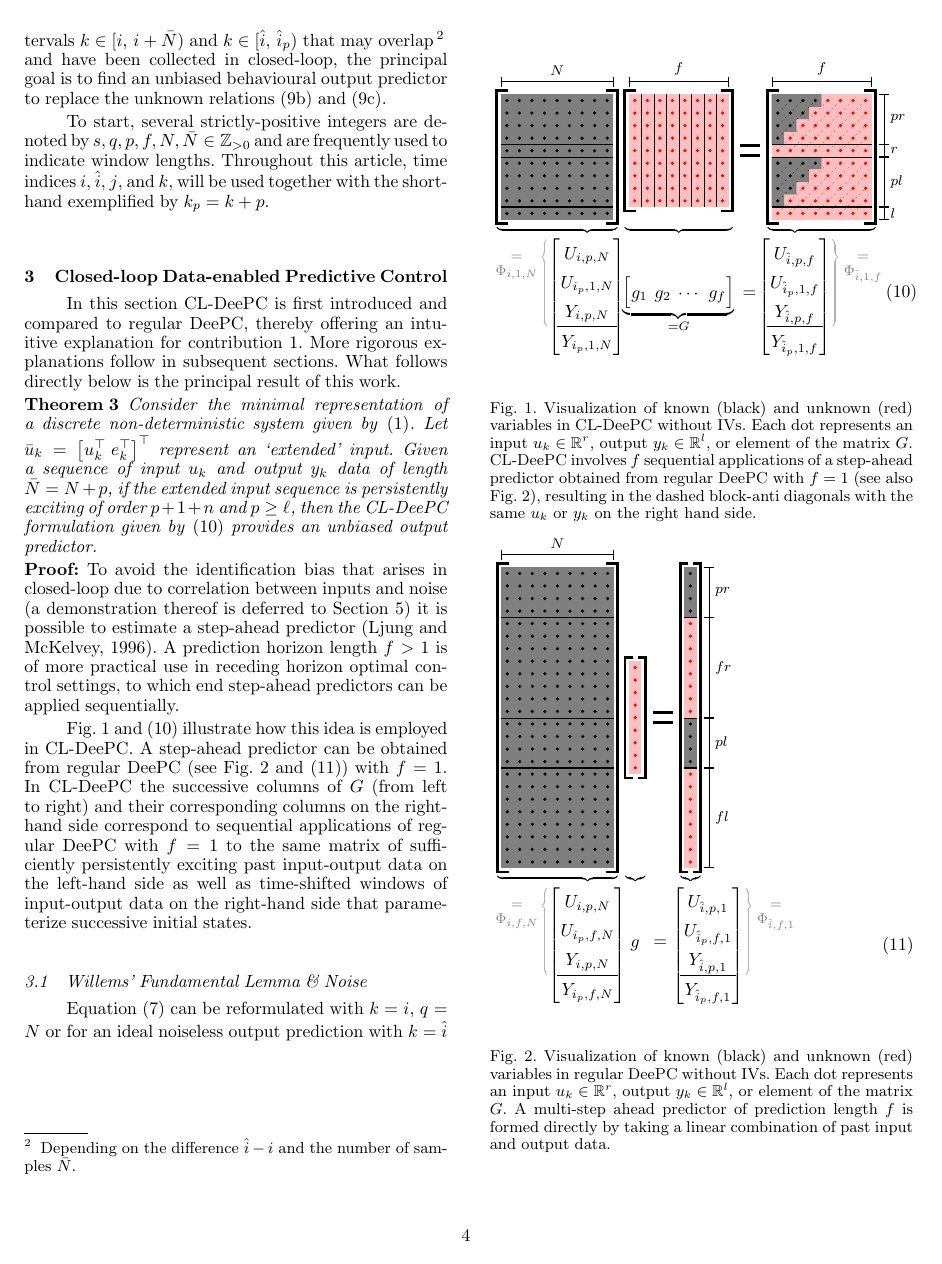
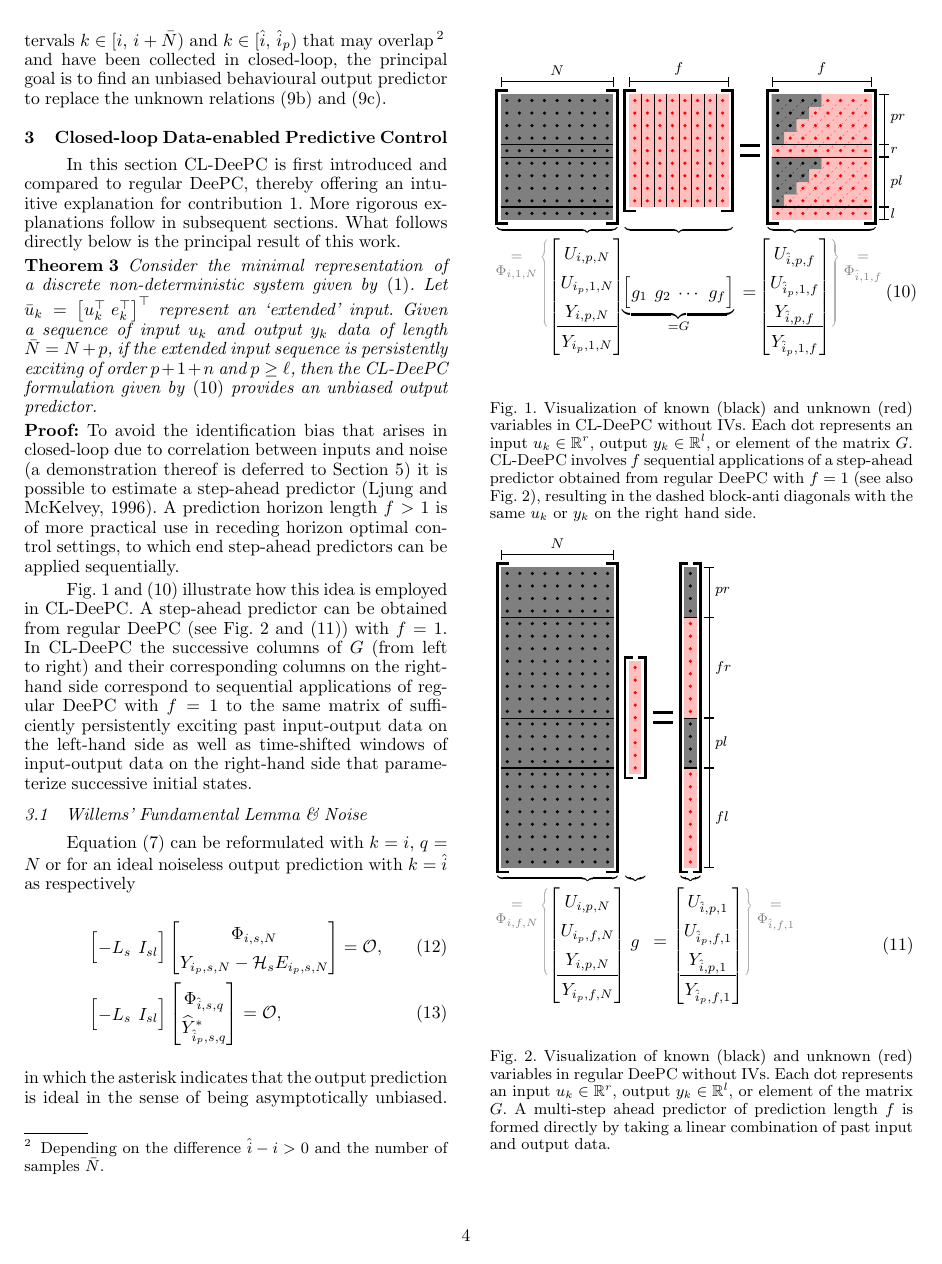
Before and after one commit to TUDelft-DataDrivenControl/Automatica2024_CL-DeePC, a LaTeX document (autosam.tex, which reads sections/2_prelim.tex): page 4 of 8. Compiled offline with pdfLaTeX.

Commit message:
Update on Overleaf.

```diff
--- a/sections/2_prelim.tex
+++ b/sections/2_prelim.tex
@@ -153,6 +155,4 @@ To clearly demarcate the scope of this work this section presents the receding h
 % in which $\hat{i}_p$ is the first future time index, at which time there is an initial state $x_\mathrm{ini}$, $f\in\mathbb{Z}_{>0}$ is a future prediction window length, and $r_k\in\mathbb{R}^l$ is a sample of an output reference trajectory. In addition, $||\cdot||_\cdot$ denotes a weighted 2-norm, with $Q\in\mathbb{R}^{l\times l}$ and $R\in\mathbb{R}^{r\times r}$ as respectively positive semi-definite and positive definite user-defined weighting matrices. Furthermore, $\mathbb{E}[\cdot]$ represents an expectation with respect to the future innovation signal that is conditioned on the future input sequence and the initial state.
 in which $\datavec{r}{\hat{i}_p,f}\in\mathbb{R}^{fl}$ is a data vector of a future reference trajectory, $x_\mathrm{ini}$ is an initial state at the first future time $k=\hat{i}_p$, and $||\cdot||_{(\cdot)}$ denotes a weighted Euclidian norm, $Q\in\mathbb{R}^{fl\times fl}$ and $R\in\mathbb{R}^{fr\times fr}$ are respectively positive semi-definite and positive definite user-defined weighting matrices, and $\mathcal{U}$ and $\mathcal{Y}$ respectively represent sets of allowable inputs and outputs. %Furthermore, $\mathbb{E}[\cdot]$ represents an expectation w.r.t. the future innovation signal $\datavec{e}{\hat{i}_p,f}$ that is conditioned on the future input sequence $\datavec{u}{\hat{i}_p,f}$ and the initial state $x_{\hat{i}_p}$, and $\mathcal{U}$ and $\mathcal{Y}$ respectively represent sets of allowable inputs and outputs.
 
-Without knowledge of the system matrices $\{A,B,C,D,K\}$ and the initial state $x_\mathrm{ini}$, but given sufficiently informative past input-output data from  intervals $k\in[i,\,i+\bar{N})$ and $k\in[\hat{i},\,\hat{i}_p)$ that may overlap\footnote{Depending on the difference $\hat{i}-i$ and the number of samples $\bar{N}$.} and have been collected in closed-loop, the principal goal is to find an unbiased behavioural output predictor to replace the unknown relations \eqref{eq:SS_iter} and \eqref{eq:x_ini}.
-
-To start, several strictly-positive integers are denoted by $s,q,p,f,N,\bar{N}\in\mathbb{Z}_{>0}$ and are frequently used to indicate window lengths. Throughout this article, time indices $i$, $\hat{i}$, $j$, and $k$, will be used together with the shorthand exemplified by $k_p=k+p$.
+Without knowledge of the system matrices $\{A,B,C,D,K\}$ and the initial state $x_\mathrm{ini}$, but given sufficiently informative past input-output data from  intervals $k\in[i,\,i+\bar{N})$ and $k\in[\hat{i},\,\hat{i}_p)$ that may overlap\footnote{Depending on the difference $\hat{i}-i>0$ and the number of samples $\bar{N}$.} and have been collected in closed-loop, the principal goal is to find an unbiased behavioural output predictor to replace the unknown relations \eqref{eq:SS_iter} and \eqref{eq:x_ini}.
```
Also changed, not shown: sections/2_prelim.tex (2 more changed lines).
